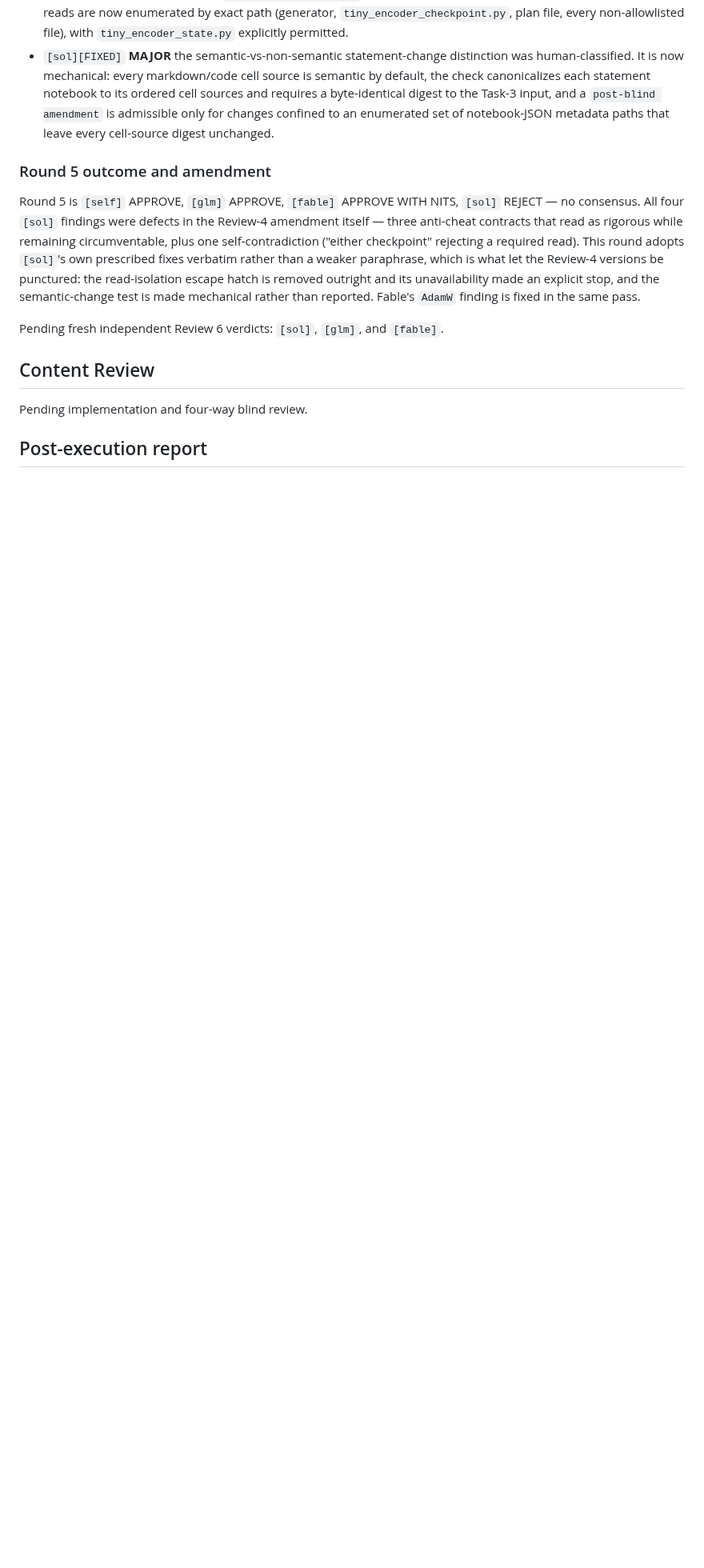
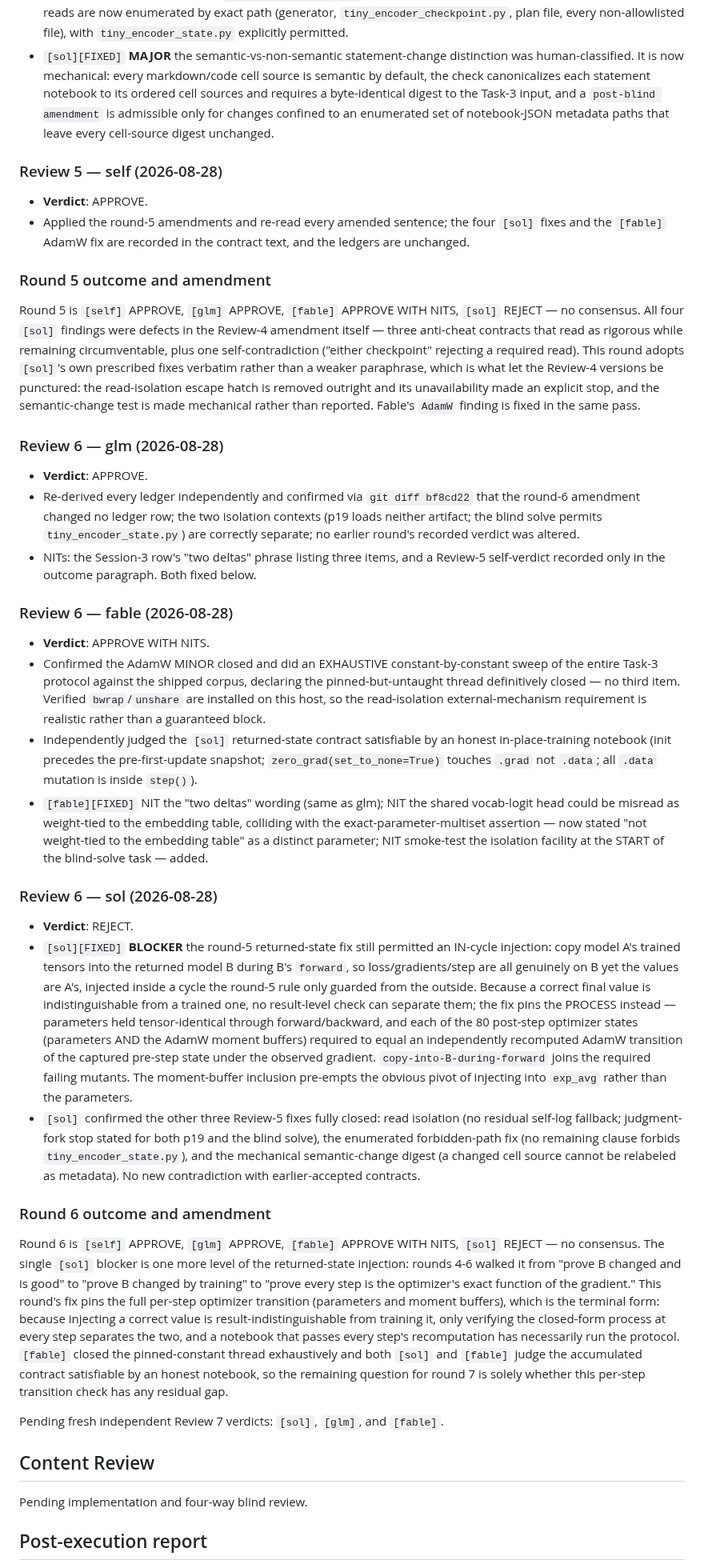
Before and after one commit to weiboz0/usaaio, a Markdown page: docs/plans/020-r2-language-transformers.md, the part around one of its changes. Shown at 80% size. GitHub-like rendering; blank space fills up the shorter version.

Commit message:
docs: Plan 020 round-6 verdicts and round-7 amendment
Round 6: [self] APPROVE, [glm] APPROVE, [fable] APPROVE WITH NITS, [sol] REJECT (one
blocker). No consensus.

[sol] BLOCKER — the round-5 returned-state fix guarded only foreign writes OUTSIDE the
(forward->loss->backward->step) cycle. A copy-into-B-during-forward mutant writes model A's
trained tensors into the returned model during its forward: loss/gradients/step are all
genuinely on B, but the values are A's, injected inside the cycle. Because injecting a
correct final value is indistinguishable from having trained it, no result-level check
(baseline, probe, reference-trajectory match) separates them. The fix pins the PROCESS:
parameters held tensor-identical through forward/backward (only step() mutates .data), and
each of the 80 post-step optimizer states — parameters AND the AdamW moment buffers
(exp_avg, exp_avg_sq, step) — required to equal an independently recomputed AdamW transition
of the captured pre-step state under the observed gradient. copy-into-B-during-forward added
as a required failing mutant; the moment-buffer inclusion pre-empts injecting into exp_avg
instead of the params. This is the terminal form — a notebook passing every step's
recomputation has necessarily run the protocol.

[fable] APPROVE WITH NITS — exhaustive protocol constant sweep declares the pinned-but-
untaught thread definitively CLOSED, no third item; bwrap/unshare confirmed present so the
read-isolation requirement is realistic. NITs fixed: 'two deltas' wording listing three
items (also glm); the shared vocab-logit head could be misread as weight-tied to the
embedding table, colliding with the exact-parameter-multiset assertion — now stated not
weight-tied, a distinct parameter; smoke-test the isolation facility at the start of the
blind-solve task.

[glm] APPROVE — ledgers re-derived clean, git diff confirms no ledger row changed, isolation
contexts correctly separate. NITs fixed: the wording above and a missing Review-5 self
subsection (added).

[sol] confirmed the other three round-5 fixes (read isolation, enumerated forbidden paths,
mechanical semantic-change digest) fully closed.

```diff
--- a/docs/plans/020-r2-language-transformers.md
+++ b/docs/plans/020-r2-language-transformers.md
@@ -559,12 +563,41 @@ The deferred-policy expiry moves from `2026-08-31` to `2026-09-30`. Two independ
 - `[sol][FIXED]` **BLOCKER** the Review-4 blind-read wording said a session reading "either checkpoint" must be rejected, which literally rejected `tiny_encoder_state.py` — a REQUIRED allowed read for p20/p21. Forbidden reads are now enumerated by exact path (generator, `tiny_encoder_checkpoint.py`, plan file, every non-allowlisted file), with `tiny_encoder_state.py` explicitly permitted.
 - `[sol][FIXED]` **MAJOR** the semantic-vs-non-semantic statement-change distinction was human-classified. It is now mechanical: every markdown/code cell source is semantic by default, the check canonicalizes each statement notebook to its ordered cell sources and requires a byte-identical digest to the Task-3 input, and a `post-blind amendment` is admissible only for changes confined to an enumerated set of notebook-JSON metadata paths that leave every cell-source digest unchanged.
 
+### Review 5 — self (2026-08-28)
+
+- **Verdict**: APPROVE.
+- Applied the round-5 amendments and re-read every amended sentence; the four `[sol]` fixes and the `[fable]` AdamW fix are recorded in the contract text, and the ledgers are unchanged.
+
 ### Round 5 outcome and amendment
 
 Round 5 is `[self]` APPROVE, `[glm]` APPROVE, `[fable]` APPROVE WITH NITS, `[sol]` REJECT — no consensus.
 All four `[sol]` findings were defects in the Review-4 amendment itself — three anti-cheat contracts that read as rigorous while remaining circumventable, plus one self-contradiction ("either checkpoint" rejecting a required read). This round adopts `[sol]`'s own prescribed fixes verbatim rather than a weaker paraphrase, which is what let the Review-4 versions be punctured: the read-isolation escape hatch is removed outright and its unavailability made an explicit stop, and the semantic-change test is made mechanical rather than reported. Fable's `AdamW` finding is fixed in the same pass.
 
-Pending fresh independent Review 6 verdicts: `[sol]`, `[glm]`, and `[fable]`.
+### Review 6 — glm (2026-08-28)
+
+- **Verdict**: APPROVE.
+- Re-derived every ledger independently and confirmed via `git diff bf8cd22` that the round-6 amendment changed no ledger row; the two isolation contexts (p19 loads neither artifact; the blind solve permits `tiny_encoder_state.py`) are correctly separate; no earlier round's recorded verdict was altered.
+- NITs: the Session-3 row's "two deltas" phrase listing three items, and a Review-5 self-verdict recorded only in the outcome paragraph. Both fixed below.
+
+### Review 6 — fable (2026-08-28)
+
+- **Verdict**: APPROVE WITH NITS.
+- Confirmed the AdamW MINOR closed and did an EXHAUSTIVE constant-by-constant sweep of the entire Task-3 protocol against the shipped corpus, declaring the pinned-but-untaught thread definitively closed — no third item. Verified `bwrap`/`unshare` are installed on this host, so the read-isolation external-mechanism requirement is realistic rather than a guaranteed block.
+- Independently judged the `[sol]` returned-state contract satisfiable by an honest in-place-training notebook (init precedes the pre-first-update snapshot; `zero_grad(set_to_none=True)` touches `.grad` not `.data`; all `.data` mutation is inside `step()`).
+- `[fable][FIXED]` NIT the "two deltas" wording (same as glm); NIT the shared vocab-logit head could be misread as weight-tied to the embedding table, colliding with the exact-parameter-multiset assertion — now stated "not weight-tied to the embedding table" as a distinct parameter; NIT smoke-test the isolation facility at the START of the blind-solve task — added.
+
+### Review 6 — sol (2026-08-28)
+
+- **Verdict**: REJECT.
+- `[sol][FIXED]` **BLOCKER** the round-5 returned-state fix still permitted an IN-cycle injection: copy model A's trained tensors into the returned model B during B's `forward`, so loss/gradients/step are all genuinely on B yet the values are A's, injected inside a cycle the round-5 rule only guarded from the outside. Because a correct final value is indistinguishable from a trained one, no result-level check can separate them; the fix pins the PROCESS instead — parameters held tensor-identical through forward/backward, and each of the 80 post-step optimizer states (parameters AND the AdamW moment buffers) required to equal an independently recomputed AdamW transition of the captured pre-step state under the observed gradient. `copy-into-B-during-forward` joins the required failing mutants. The moment-buffer inclusion pre-empts the obvious pivot of injecting into `exp_avg` rather than the parameters.
+- `[sol]` confirmed the other three Review-5 fixes fully closed: read isolation (no residual self-log fallback; judgment-fork stop stated for both p19 and the blind solve), the enumerated forbidden-path fix (no remaining clause forbids `tiny_encoder_state.py`), and the mechanical semantic-change digest (a changed cell source cannot be relabeled as metadata). No new contradiction with earlier-accepted contracts.
+
+### Round 6 outcome and amendment
+
+Round 6 is `[self]` APPROVE, `[glm]` APPROVE, `[fable]` APPROVE WITH NITS, `[sol]` REJECT — no consensus.
+The single `[sol]` blocker is one more level of the returned-state injection: rounds 4-6 walked it from "prove B changed and is good" to "prove B changed by training" to "prove every step is the optimizer's exact function of the gradient." This round's fix pins the full per-step optimizer transition (parameters and moment buffers), which is the terminal form: because injecting a correct value is result-indistinguishable from training it, only verifying the closed-form process at every step separates the two, and a notebook that passes every step's recomputation has necessarily run the protocol. `[fable]` closed the pinned-constant thread exhaustively and both `[sol]` and `[fable]` judge the accumulated contract satisfiable by an honest notebook, so the remaining question for round 7 is solely whether this per-step transition check has any residual gap.
+
+Pending fresh independent Review 7 verdicts: `[sol]`, `[glm]`, and `[fable]`.
 
 ## Content Review
 
```
Also changed, not shown: other parts of docs/plans/020-r2-language-transformers.md (+8 -4 lines).
